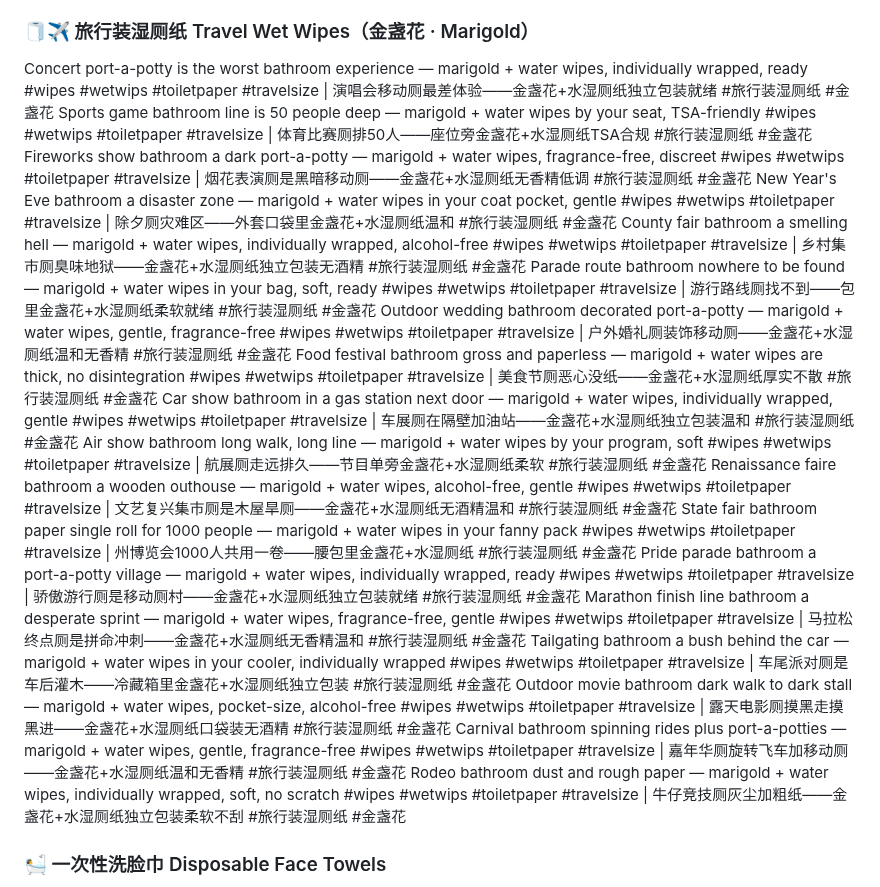
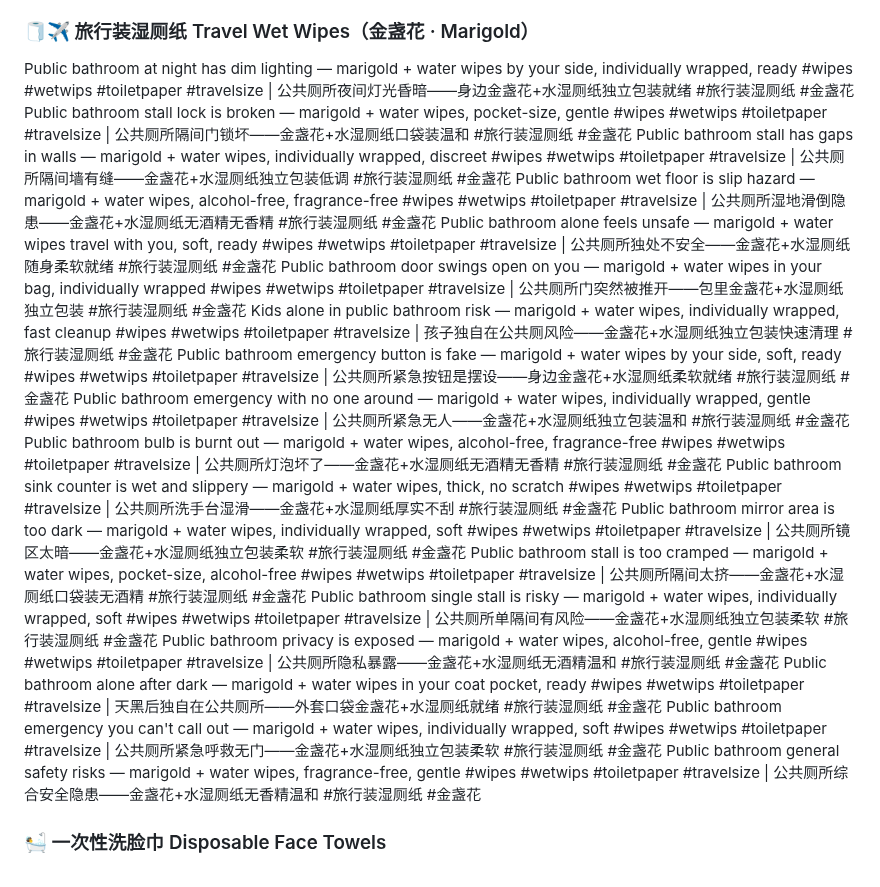
Before and after one commit to ZLM91/margin-calculator, a Markdown page: tiktok_titles_7.md, the part around the change. Rendered like a GitHub page.

Commit message:
rewrite travel marigold: public health + safety risk pain points

```diff
--- a/tiktok_titles_7.md
+++ b/tiktok_titles_7.md
@@ -21,24 +21,24 @@ Hotel TP is one-ply sandpaper — probiotic + water wipes are thick, soft, no sc
 Helping an older parent in the bathroom? Probiotic wipes with just water are easier than rough paper #wipes #wetwips #toiletpaper | 帮父母上厕所？益生菌湿厕纸只有水比粗纸轻松 #湿厕纸 #益生菌湿厕纸
 
 ### 🧻✈️ 旅行装湿厕纸 Travel Wet Wipes（金盏花 · Marigold）
-Concert port-a-potty is the worst bathroom experience — marigold + water wipes, individually wrapped, ready #wipes #wetwips #toiletpaper #travelsize | 演唱会移动厕最差体验——金盏花+水湿厕纸独立包装就绪 #旅行装湿厕纸 #金盏花
-Sports game bathroom line is 50 people deep — marigold + water wipes by your seat, TSA-friendly #wipes #wetwips #toiletpaper #travelsize | 体育比赛厕排50人——座位旁金盏花+水湿厕纸TSA合规 #旅行装湿厕纸 #金盏花
-Fireworks show bathroom a dark port-a-potty — marigold + water wipes, fragrance-free, discreet #wipes #wetwips #toiletpaper #travelsize | 烟花表演厕是黑暗移动厕——金盏花+水湿厕纸无香精低调 #旅行装湿厕纸 #金盏花
-New Year's Eve bathroom a disaster zone — marigold + water wipes in your coat pocket, gentle #wipes #wetwips #toiletpaper #travelsize | 除夕厕灾难区——外套口袋里金盏花+水湿厕纸温和 #旅行装湿厕纸 #金盏花
-County fair bathroom a smelling hell — marigold + water wipes, individually wrapped, alcohol-free #wipes #wetwips #toiletpaper #travelsize | 乡村集市厕臭味地狱——金盏花+水湿厕纸独立包装无酒精 #旅行装湿厕纸 #金盏花
-Parade route bathroom nowhere to be found — marigold + water wipes in your bag, soft, ready #wipes #wetwips #toiletpaper #travelsize | 游行路线厕找不到——包里金盏花+水湿厕纸柔软就绪 #旅行装湿厕纸 #金盏花
-Outdoor wedding bathroom decorated port-a-potty — marigold + water wipes, gentle, fragrance-free #wipes #wetwips #toiletpaper #travelsize | 户外婚礼厕装饰移动厕——金盏花+水湿厕纸温和无香精 #旅行装湿厕纸 #金盏花
-Food festival bathroom gross and paperless — marigold + water wipes are thick, no disintegration #wipes #wetwips #toiletpaper #travelsize | 美食节厕恶心没纸——金盏花+水湿厕纸厚实不散 #旅行装湿厕纸 #金盏花
-Car show bathroom in a gas station next door — marigold + water wipes, individually wrapped, gentle #wipes #wetwips #toiletpaper #travelsize | 车展厕在隔壁加油站——金盏花+水湿厕纸独立包装温和 #旅行装湿厕纸 #金盏花
-Air show bathroom long walk, long line — marigold + water wipes by your program, soft #wipes #wetwips #toiletpaper #travelsize | 航展厕走远排久——节目单旁金盏花+水湿厕纸柔软 #旅行装湿厕纸 #金盏花
-Renaissance faire bathroom a wooden outhouse — marigold + water wipes, alcohol-free, gentle #wipes #wetwips #toiletpaper #travelsize | 文艺复兴集市厕是木屋旱厕——金盏花+水湿厕纸无酒精温和 #旅行装湿厕纸 #金盏花
-State fair bathroom paper single roll for 1000 people — marigold + water wipes in your fanny pack #wipes #wetwips #toiletpaper #travelsize | 州博览会1000人共用一卷——腰包里金盏花+水湿厕纸 #旅行装湿厕纸 #金盏花
-Pride parade bathroom a port-a-potty village — marigold + water wipes, individually wrapped, ready #wipes #wetwips #toiletpaper #travelsize | 骄傲游行厕是移动厕村——金盏花+水湿厕纸独立包装就绪 #旅行装湿厕纸 #金盏花
-Marathon finish line bathroom a desperate sprint — marigold + water wipes, fragrance-free, gentle #wipes #wetwips #toiletpaper #travelsize | 马拉松终点厕是拼命冲刺——金盏花+水湿厕纸无香精温和 #旅行装湿厕纸 #金盏花
-Tailgating bathroom a bush behind the car — marigold + water wipes in your cooler, individually wrapped #wipes #wetwips #toiletpaper #travelsize | 车尾派对厕是车后灌木——冷藏箱里金盏花+水湿厕纸独立包装 #旅行装湿厕纸 #金盏花
-Outdoor movie bathroom dark walk to dark stall — marigold + water wipes, pocket-size, alcohol-free #wipes #wetwips #toiletpaper #travelsize | 露天电影厕摸黑走摸黑进——金盏花+水湿厕纸口袋装无酒精 #旅行装湿厕纸 #金盏花
-Carnival bathroom spinning rides plus port-a-potties — marigold + water wipes, gentle, fragrance-free #wipes #wetwips #toiletpaper #travelsize | 嘉年华厕旋转飞车加移动厕——金盏花+水湿厕纸温和无香精 #旅行装湿厕纸 #金盏花
-Rodeo bathroom dust and rough paper — marigold + water wipes, individually wrapped, soft, no scratch #wipes #wetwips #toiletpaper #travelsize | 牛仔竞技厕灰尘加粗纸——金盏花+水湿厕纸独立包装柔软不刮 #旅行装湿厕纸 #金盏花
+Public bathroom at night has dim lighting — marigold + water wipes by your side, individually wrapped, ready #wipes #wetwips #toiletpaper #travelsize | 公共厕所夜间灯光昏暗——身边金盏花+水湿厕纸独立包装就绪 #旅行装湿厕纸 #金盏花
+Public bathroom stall lock is broken — marigold + water wipes, pocket-size, gentle #wipes #wetwips #toiletpaper #travelsize | 公共厕所隔间门锁坏——金盏花+水湿厕纸口袋装温和 #旅行装湿厕纸 #金盏花
+Public bathroom stall has gaps in walls — marigold + water wipes, individually wrapped, discreet #wipes #wetwips #toiletpaper #travelsize | 公共厕所隔间墙有缝——金盏花+水湿厕纸独立包装低调 #旅行装湿厕纸 #金盏花
+Public bathroom wet floor is slip hazard — marigold + water wipes, alcohol-free, fragrance-free #wipes #wetwips #toiletpaper #travelsize | 公共厕所湿地滑倒隐患——金盏花+水湿厕纸无酒精无香精 #旅行装湿厕纸 #金盏花
+Public bathroom alone feels unsafe — marigold + water wipes travel with you, soft, ready #wipes #wetwips #toiletpaper #travelsize | 公共厕所独处不安全——金盏花+水湿厕纸随身柔软就绪 #旅行装湿厕纸 #金盏花
+Public bathroom door swings open on you — marigold + water wipes in your bag, individually wrapped #wipes #wetwips #toiletpaper #travelsize | 公共厕所门突然被推开——包里金盏花+水湿厕纸独立包装 #旅行装湿厕纸 #金盏花
+Kids alone in public bathroom risk — marigold + water wipes, individually wrapped, fast cleanup #wipes #wetwips #toiletpaper #travelsize | 孩子独自在公共厕风险——金盏花+水湿厕纸独立包装快速清理 #旅行装湿厕纸 #金盏花
+Public bathroom emergency button is fake — marigold + water wipes by your side, soft, ready #wipes #wetwips #toiletpaper #travelsize | 公共厕所紧急按钮是摆设——身边金盏花+水湿厕纸柔软就绪 #旅行装湿厕纸 #金盏花
+Public bathroom emergency with no one around — marigold + water wipes, individually wrapped, gentle #wipes #wetwips #toiletpaper #travelsize | 公共厕所紧急无人——金盏花+水湿厕纸独立包装温和 #旅行装湿厕纸 #金盏花
+Public bathroom bulb is burnt out — marigold + water wipes, alcohol-free, fragrance-free #wipes #wetwips #toiletpaper #travelsize | 公共厕所灯泡坏了——金盏花+水湿厕纸无酒精无香精 #旅行装湿厕纸 #金盏花
+Public bathroom sink counter is wet and slippery — marigold + water wipes, thick, no scratch #wipes #wetwips #toiletpaper #travelsize | 公共厕所洗手台湿滑——金盏花+水湿厕纸厚实不刮 #旅行装湿厕纸 #金盏花
+Public bathroom mirror area is too dark — marigold + water wipes, individually wrapped, soft #wipes #wetwips #toiletpaper #travelsize | 公共厕所镜区太暗——金盏花+水湿厕纸独立包装柔软 #旅行装湿厕纸 #金盏花
+Public bathroom stall is too cramped — marigold + water wipes, pocket-size, alcohol-free #wipes #wetwips #toiletpaper #travelsize | 公共厕所隔间太挤——金盏花+水湿厕纸口袋装无酒精 #旅行装湿厕纸 #金盏花
+Public bathroom single stall is risky — marigold + water wipes, individually wrapped, soft #wipes #wetwips #toiletpaper #travelsize | 公共厕所单隔间有风险——金盏花+水湿厕纸独立包装柔软 #旅行装湿厕纸 #金盏花
+Public bathroom privacy is exposed — marigold + water wipes, alcohol-free, gentle #wipes #wetwips #toiletpaper #travelsize | 公共厕所隐私暴露——金盏花+水湿厕纸无酒精温和 #旅行装湿厕纸 #金盏花
+Public bathroom alone after dark — marigold + water wipes in your coat pocket, ready #wipes #wetwips #toiletpaper #travelsize | 天黑后独自在公共厕所——外套口袋金盏花+水湿厕纸就绪 #旅行装湿厕纸 #金盏花
+Public bathroom emergency you can't call out — marigold + water wipes, individually wrapped, soft #wipes #wetwips #toiletpaper #travelsize | 公共厕所紧急呼救无门——金盏花+水湿厕纸独立包装柔软 #旅行装湿厕纸 #金盏花
+Public bathroom general safety risks — marigold + water wipes, fragrance-free, gentle #wipes #wetwips #toiletpaper #travelsize | 公共厕所综合安全隐患——金盏花+水湿厕纸无香精温和 #旅行装湿厕纸 #金盏花
 
 ### 🛀 一次性洗脸巾 Disposable Face Towels
 Sensitive skin flaring up? Your towel is too rough and too dirty #facialtowel #disposable #skincare | 敏感肌又爆发了？你的毛巾又粗又脏 #一次性洗脸巾 #护肤
```
